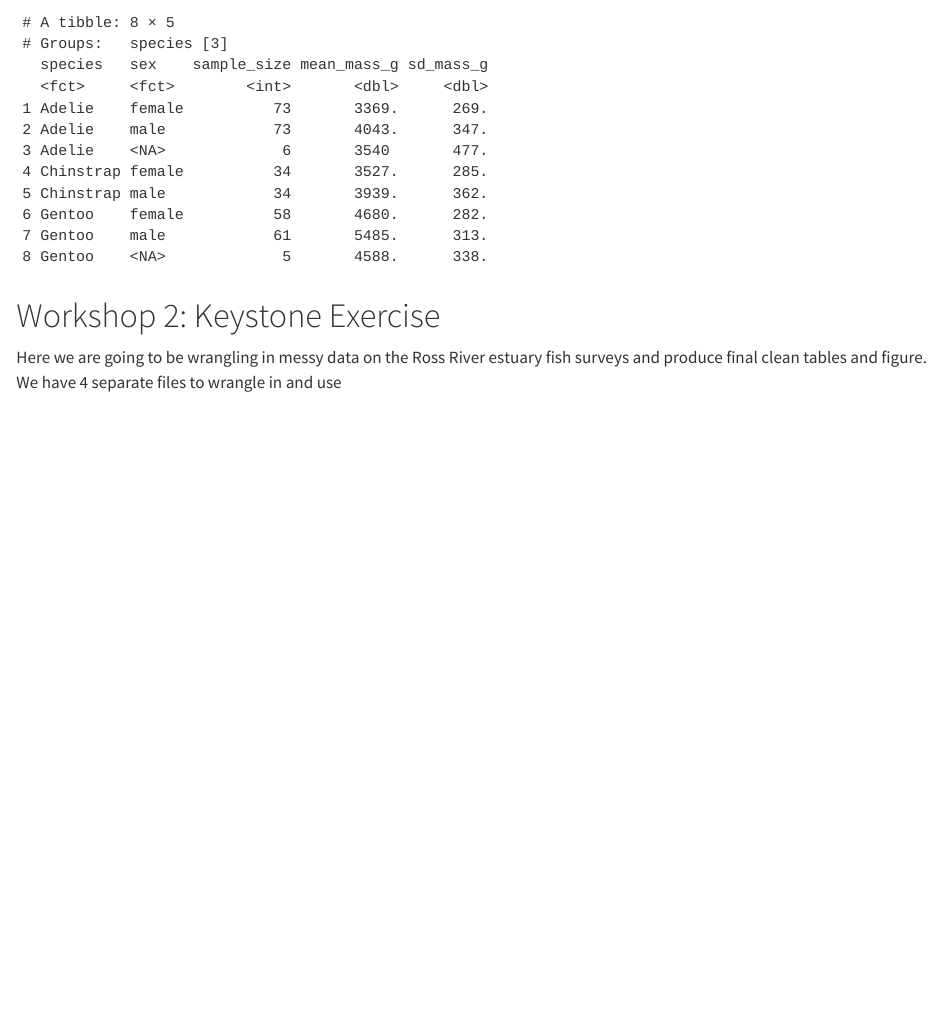
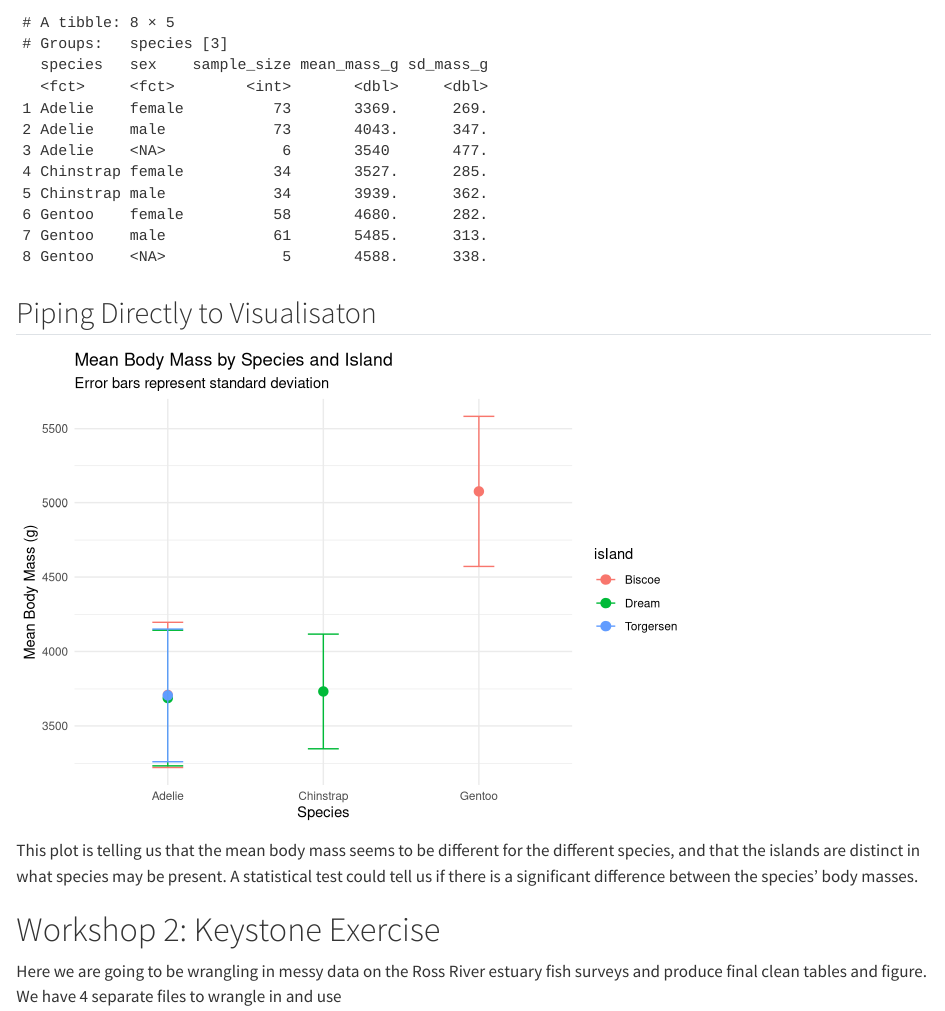
Before and after one commit to clairefields/MB5370, a Quarto document (code/Module 2.qmd): the page in a window 1100 px wide, from 2730 px down. Rendered offline with R 4.5, knitr and Pandoc in place of Quarto, with nearby package versions.

Commit message:
Finished workshop 1

````diff
--- a/code/Module 2.qmd
+++ b/code/Module 2.qmd
@@ -168,6 +171,34 @@ biological_signal <- penguins %>%
 
 print(biological_signal)
 ```
+
+## Piping Directly to Visualisaton
+
+```{r}
+# Pipe directly from aggregation to plotting with error bars
+mass_compare_plot <- penguins |>
+  group_by(species, island) |>
+  summarise(
+    mean_mass = mean(body_mass_g, na.rm = TRUE),
+    sd_mass = sd(body_mass_g, na.rm = TRUE),
+    n = n(),
+    .groups = "drop"
+  ) |>
+  ggplot(aes(x = species, y = mean_mass, colour = island)) +
+  geom_point(size = 3) +
+  geom_errorbar(aes(ymin = mean_mass - sd_mass,
+                    ymax = mean_mass + sd_mass),
+                width = 0.2) +
+  labs(title = "Mean Body Mass by Species and Island",
+       subtitle = "Error bars represent standard deviation",
+       y = "Mean Body Mass (g)",
+       x = "Species") +
+  theme_minimal()
+
+mass_compare_plot
+```
+
+This plot is telling us that the mean body mass seems to be different for the different species, and that the islands are distinct in what species may be present. A statistical test could tell us if there is a significant difference between the species' body masses.
 
 # Workshop 2: Keystone Exercise
 
````
Also changed, not shown: code/Module 2.qmd (5 more changed lines).
